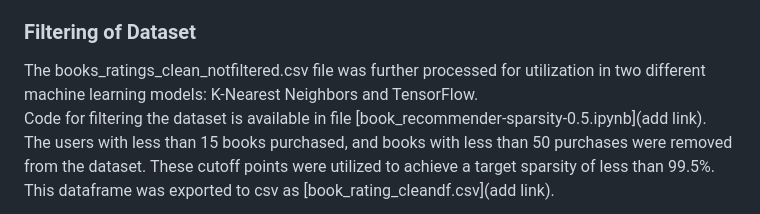
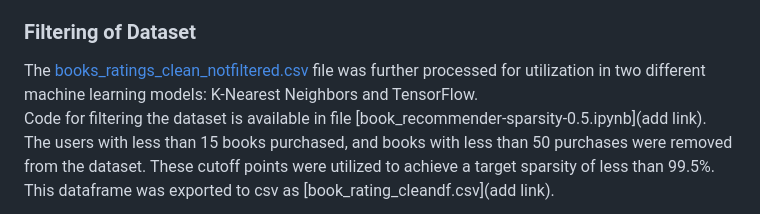
Before and after one commit to korzenim/proj-4-team-3, a Markdown page: README.md, the part around the change. GitHub-like rendering.

```diff
--- a/README.md
+++ b/README.md
@@ -11,7 +11,7 @@ Link: https://www.kaggle.com/datasets/arashnic/book-recommendation-dataset?selec
 [Books.csv](add link) was 'left' merged with [Ratings.csv](add link) and all ratings of 0 were filled with NaN.  Book-Title column was cleaned by renaming books that had title variations (notebook[book_recommender-sparsity-0.5.ipynb](add link)).  This dataframe was exported as [books_ratings_clean_notfiltered.csv](books_ratings_clean_notfiltered.csv).
 
 ### Filtering of Dataset
-The books_ratings_clean_notfiltered.csv file was further processed for utilization in two different machine learning models: K-Nearest Neighbors and TensorFlow.
+The [books_ratings_clean_notfiltered.csv](books_ratings_clean_notfiltered.csv) file was further processed for utilization in two different machine learning models: K-Nearest Neighbors and TensorFlow.
 Code for filtering the dataset is available in file [book_recommender-sparsity-0.5.ipynb](add link).
 The users with less than 15 books purchased, and books with less than 50 purchases were removed from the dataset.  These cutoff points were utilized to achieve a target sparsity of less than 99.5%.  This dataframe was exported to csv as [book_rating_cleandf.csv](add link).
 
```
